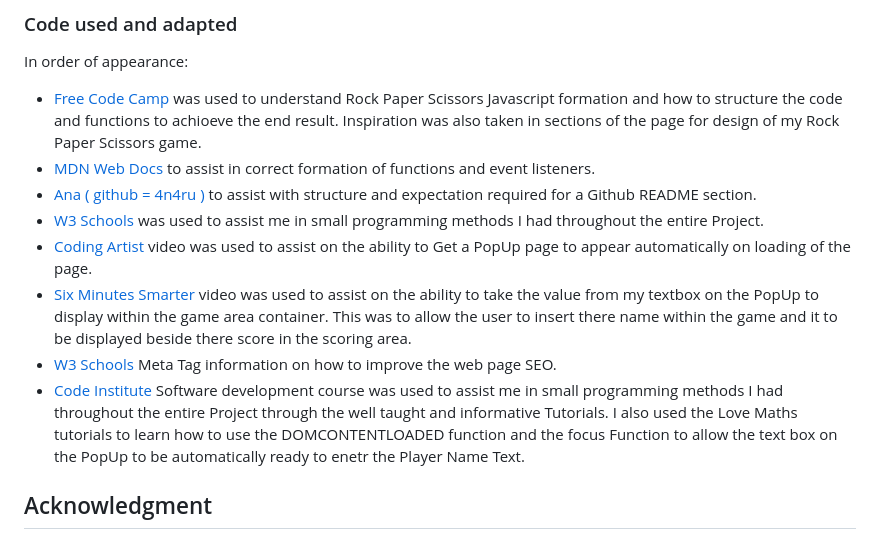
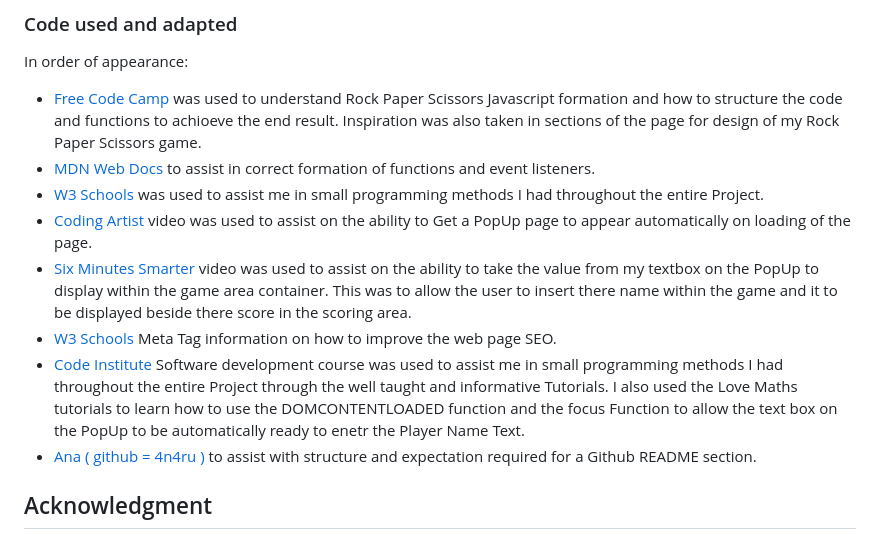
Before and after one commit to bdolan55/CI_PP2_rock_paper_scissors, a Markdown page: README.md, the part around the change. GitHub-like rendering.

Commit message:
Code used and adapted section included and complete

```diff
--- a/README.md
+++ b/README.md
@@ -357,12 +357,12 @@ You can clone the repository by following these steps:
 In order of appearance:
 - <a href="https://www.youtube.com/watch?v=jaVNP3nIAv0">Free Code Camp</a> was used to understand Rock Paper Scissors Javascript formation and how to structure the code and functions to achioeve the end result. Inspiration was also taken in sections of the page for design of my Rock Paper Scissors game.
 - <a href="https://developer.mozilla.org/en-US/docs/Web/JavaScript/Guide/Introduction">MDN Web Docs</a> to assist in correct formation of functions and event listeners.
-- <a href="https://github.com/4n4ru/CI_MS1_BodelschwingherHof"> Ana ( github = 4n4ru )</a> to assist with structure and expectation required for a Github README section.
 - <a href="https://www.w3schools.com">W3 Schools</a> was used to assist me in small programming methods I had throughout the entire Project.
 - <a href="https://www.youtube.com/watch?v=sEJB7FtBoug&t=2s">Coding Artist</a> video was used to assist on the ability to Get a PopUp page to appear automatically on loading of the page.
 - <a href="https://www.youtube.com/watch?v=aEj0Wu33hJM">Six Minutes Smarter</a> video was used to assist on the ability to take the value from my textbox on the PopUp to display within the game area container. This was to allow the user to insert there name within the game and it to be displayed beside there score in the scoring area.
 - <a href="https://www.w3schools.com/tags/tag_meta.asp">W3 Schools</a> Meta Tag information on how to improve the web page SEO.
 - <a href="https://learn.codeinstitute.net/ci_program/diplomainsoftwaredevelopmentecomm">Code Institute</a> Software development course was used to assist me in small programming methods I had throughout the entire Project through the well taught and informative Tutorials. I also used the Love Maths tutorials to learn how to use the DOMCONTENTLOADED function and the focus Function to allow the text box on the PopUp to be automatically ready to enetr the Player Name Text.
+- <a href="https://github.com/4n4ru/CI_MS1_BodelschwingherHof"> Ana ( github = 4n4ru )</a> to assist with structure and expectation required for a Github README section.
 
 ## Acknowledgment
 
```
